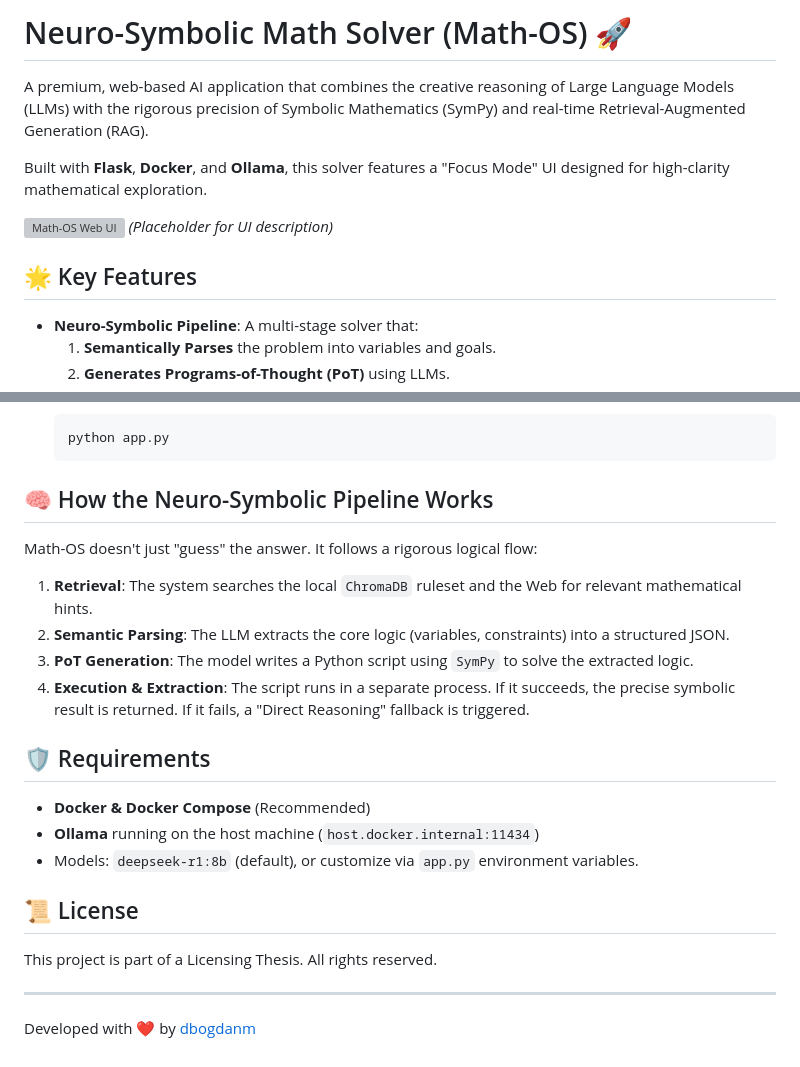
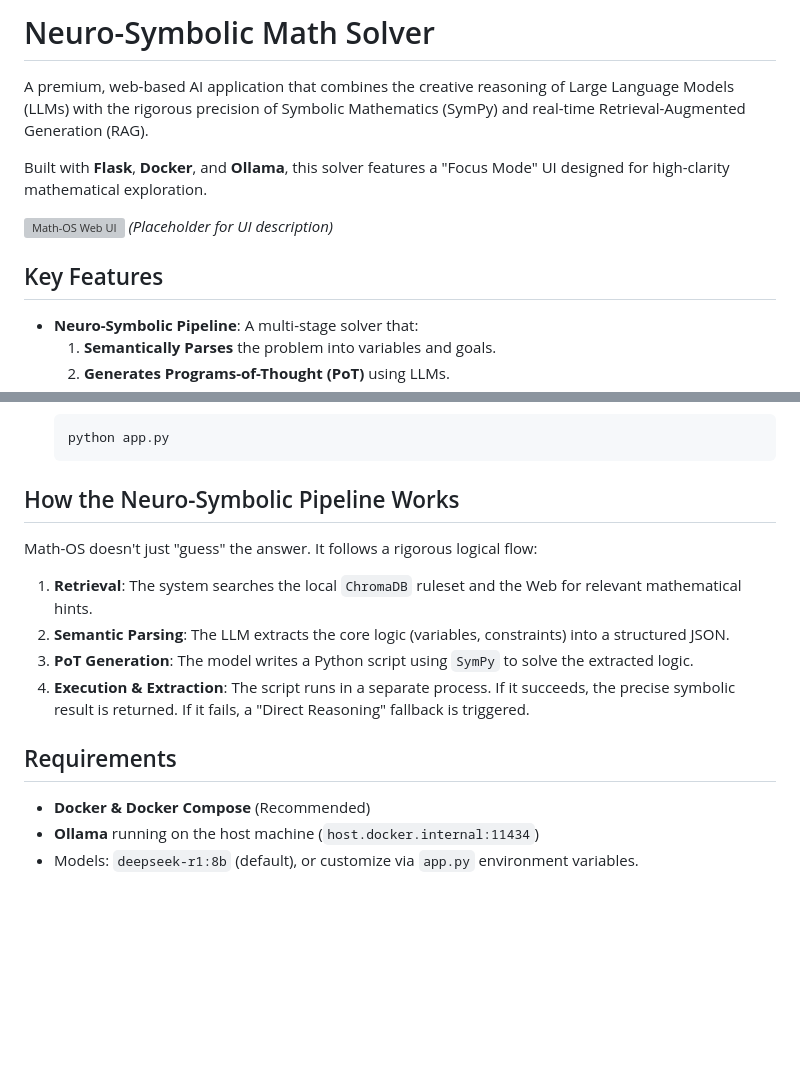
Before and after one commit to dbogdanm/Neuro-Symbolic-Math-Solver, a Markdown page: README.md, 2 parts joined by grey strips. GitHub-like rendering; blank space fills up the shorter version; grey boxes are pictures that could not be loaded.

Commit message:
Refactor README for clarity and formatting
Updated README to remove emojis and improve formatting.

````diff
--- a/README.md
+++ b/README.md
@@ -1,4 +1,4 @@
-# Neuro-Symbolic Math Solver (Math-OS) 🚀
+# Neuro-Symbolic Math Solver
 
 A premium, web-based AI application that combines the creative reasoning of Large Language Models (LLMs) with the rigorous precision of Symbolic Mathematics (SymPy) and real-time Retrieval-Augmented Generation (RAG).
 
@@ -6,7 +6,7 @@ Built with **Flask**, **Docker**, and **Ollama**, this solver features a "Focus
 
 ![Math-OS Web UI](static/style.css) *(Placeholder for UI description)*
 
-## 🌟 Key Features
+##  Key Features
 
 -   **Neuro-Symbolic Pipeline**: A multi-stage solver that:
     1.  **Semantically Parses** the problem into variables and goals.
@@ -65,7 +65,7 @@ Ensure you have [Ollama](https://ollama.com/) installed and running on your host
     python app.py
     ```
 
-## 🧠 How the Neuro-Symbolic Pipeline Works
+##  How the Neuro-Symbolic Pipeline Works
 
 Math-OS doesn't just "guess" the answer. It follows a rigorous logical flow:
 
@@ -74,15 +74,8 @@ Math-OS doesn't just "guess" the answer. It follows a rigorous logical flow:
 3.  **PoT Generation**: The model writes a Python script using `SymPy` to solve the extracted logic.
 4.  **Execution & Extraction**: The script runs in a separate process. If it succeeds, the precise symbolic result is returned. If it fails, a "Direct Reasoning" fallback is triggered.
 
-## 🛡️ Requirements
+##  Requirements
 
 -   **Docker & Docker Compose** (Recommended)
 -   **Ollama** running on the host machine (`host.docker.internal:11434`)
 -   Models: `deepseek-r1:8b` (default), or customize via `app.py` environment variables.
-
-## 📜 License
-
-This project is part of a Licensing Thesis. All rights reserved.
-
----
-Developed with ❤️ by [dbogdanm](https://github.com/dbogdanm)
````
Also changed, not shown: other parts of README.md (+1 -1 lines).
